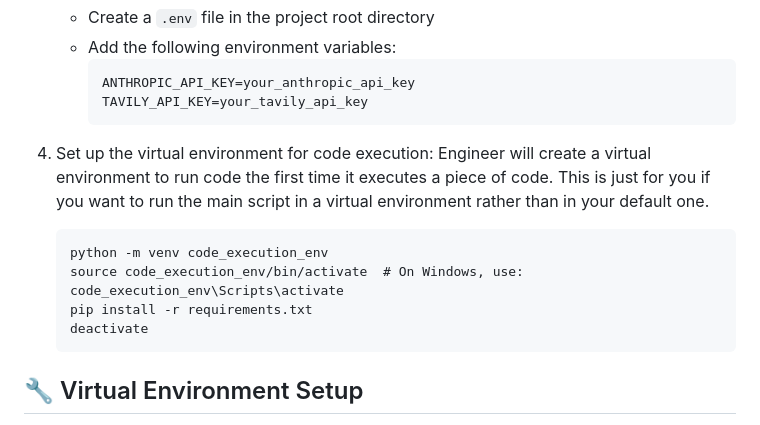
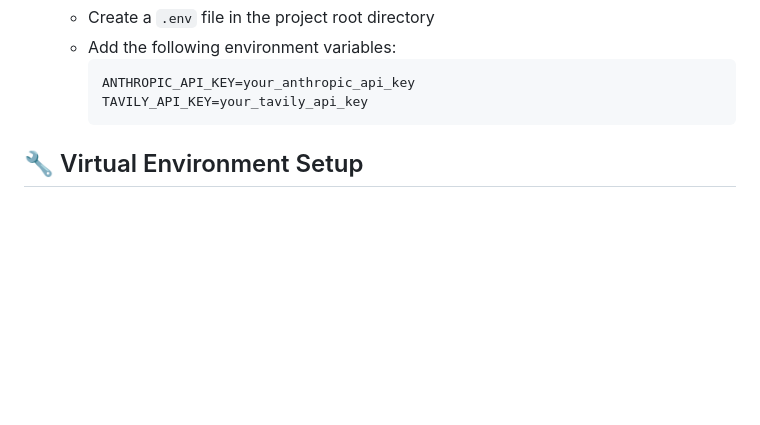
Before and after one commit to Doriandarko/claude-engineer, a Markdown page: readme.md, the part around the change. Drawn GitHub-style; blank space fills up the shorter version.

Commit message:
removed overlapping Virtual Environment Setup instructions

````diff
--- a/readme.md
+++ b/readme.md
@@ -55,16 +55,6 @@ pip install --upgrade anthropic
      ANTHROPIC_API_KEY=your_anthropic_api_key
      TAVILY_API_KEY=your_tavily_api_key
      ```
-
-4. Set up the virtual environment for code execution:
-   Engineer will create a virtual environment to run code the first time it executes a piece of code.
-   This is just for you if you want to run the main script in a virtual environment rather than in your default one.
-   ```
-   python -m venv code_execution_env
-   source code_execution_env/bin/activate  # On Windows, use: code_execution_env\Scripts\activate
-   pip install -r requirements.txt
-   deactivate
-   ```
 
 ## 🔧 Virtual Environment Setup
 
````
